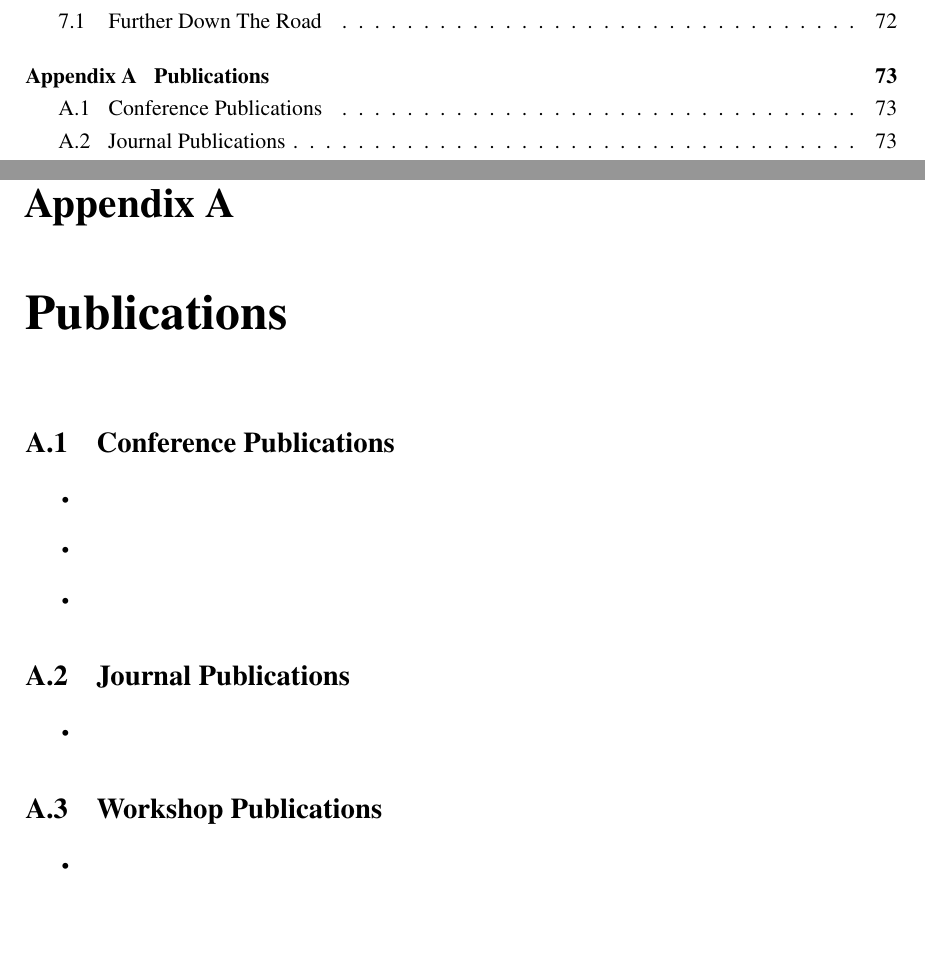
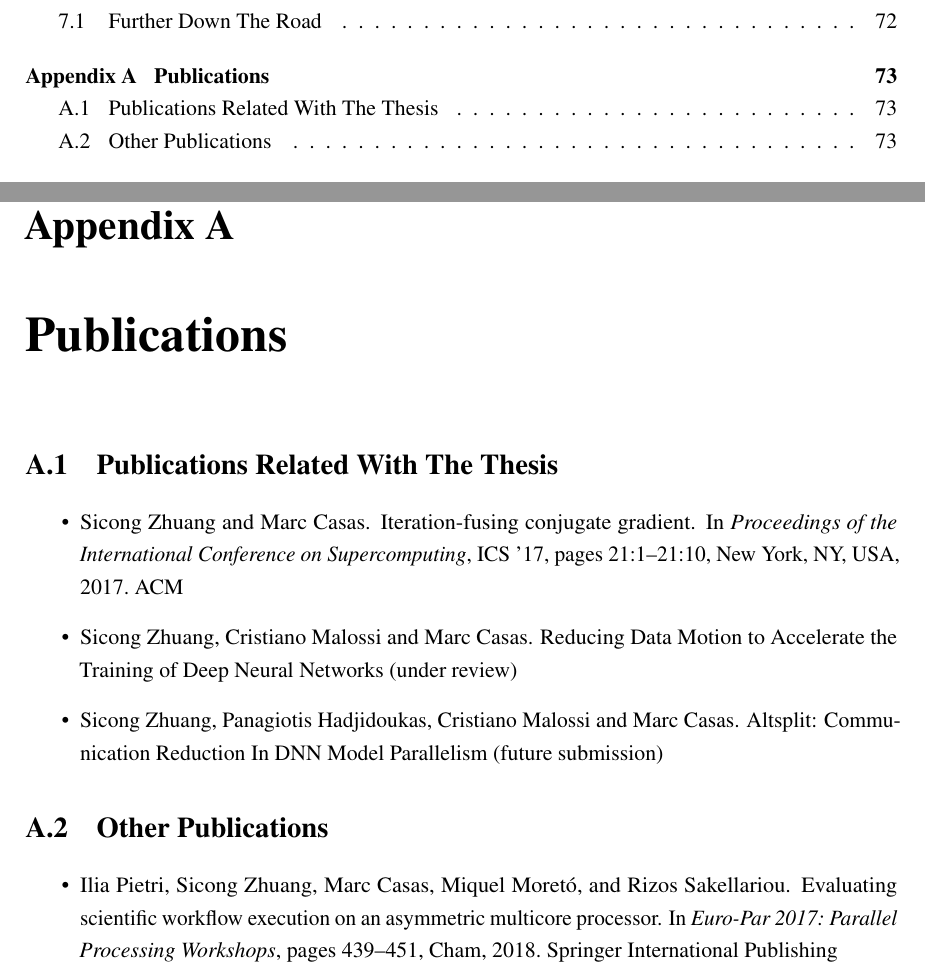
Before and after one commit to zhuangsc/PhD-thesis, a LaTeX thesis (thesis.tex, which reads conclusions/appendix.tex, references/biblio.bib): two parts of pages 11 and 85 of 100, joined at a grey line, cut so that both start at the same text, the shorter picture padded with empty space. Compiled offline with pdfLaTeX.

Commit message:
appendix

```diff
--- a/conclusions/appendix.tex
+++ b/conclusions/appendix.tex
@@ -1,20 +1,18 @@
 \begin{appendices}
 \chapter{Publications}
-\section{Conference Publications}
+\section{Publications Related With The Thesis}
 \begin{itemize}
-	\item %\bibentry{Casas2015}
-	\item %\bibentry{Chasapis:2016:RMM:2925426.2926279}
-	\item %\bibentry{ChasapisICS19} (currently under review)
+	\item \bibentry{ifcg}
+	\item Sicong Zhuang, Cristiano Malossi and Marc Casas. Reducing Data Motion
+        to Accelerate the Training of Deep Neural Networks (under review)
+	\item Sicong Zhuang, Panagiotis Hadjidoukas, Cristiano Malossi and Marc
+        Casas. Altsplit: Communication Reduction In DNN Model Parallelism
+        (future submission)
 \end{itemize}
 
-\section{Journal Publications}
+\section{Other Publications}
 \begin{itemize}
-				\item %\bibentry{Chasapis:2015:PEI:2836331.2829952} (Also presented in HiPEAC'16 conference)
-\end{itemize}
-
-\section{Workshop Publications}
-\begin{itemize}
-	\item %\bibentry{DBLP:conf/iwomp/VidalCMCFMALV15}
+    \item \bibentry{ilia}
 \end{itemize}
 
 \end{appendices}
--- a/references/biblio.bib
+++ b/references/biblio.bib
@@ -1802,0 +1808 @@ i@phdthesis{cg2,
+ series = {ICS '17},
@@ -1802,0 +1812 @@ i@phdthesis{cg2,
+ pages = {21:1--21:10},
@@ -1802,0 +1819 @@ i@phdthesis{cg2,
+ address = {New York, NY, USA},
@@ -1802,0 +1828,9 @@ i@phdthesis{cg2,
+and Sakellariou, Rizos",
+title="Evaluating Scientific Workflow Execution on an Asymmetric Multicore Processor",
+booktitle="Euro-Par 2017: Parallel Processing Workshops",
+year="2018",
+publisher="Springer International Publishing",
+address="Cham",
+pages="439--451",
+isbn="978-3-319-75178-8"
+}
```
Also changed, not shown: references/biblio.bib (24 more changed lines).
